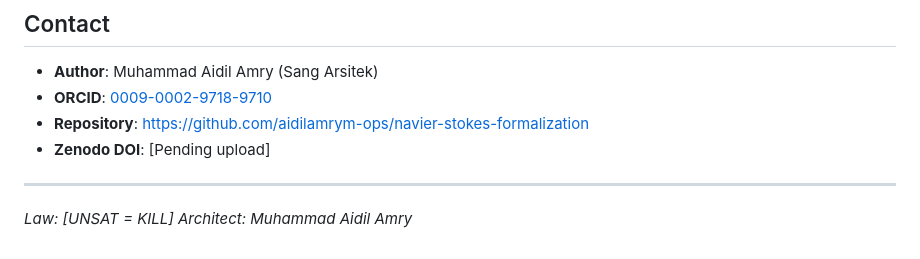
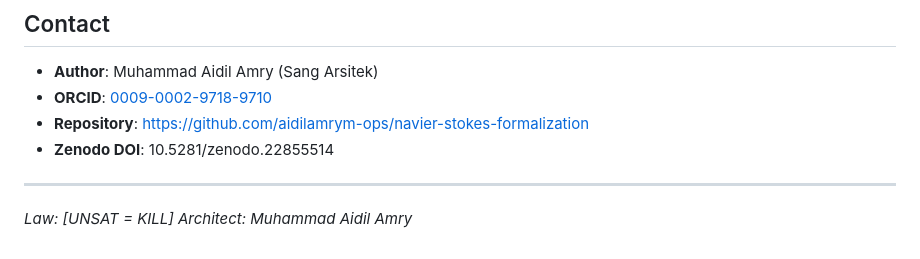
Before and after one commit to aidilamrym-ops/navier-stokes-formalization, a Markdown page: README.md, the part around the change. GitHub-like rendering.

Commit message:
docs: update README with verified Zenodo DOI 10.5281/zenodo.22855514

```diff
--- a/README.md
+++ b/README.md
@@ -96,7 +96,7 @@ Lean 4 Kernel: **0 sorry, 0 custom axioms** in critical path ✅
 - **Author**: Muhammad Aidil Amry (Sang Arsitek)
 - **ORCID**: [0009-0002-9718-9710](https://orcid.org/0009-0002-9718-9710)
 - **Repository**: https://github.com/aidilamrym-ops/navier-stokes-formalization
-- **Zenodo DOI**: [Pending upload]
+- **Zenodo DOI**: 10.5281/zenodo.22855514
 
 ---
 
```
